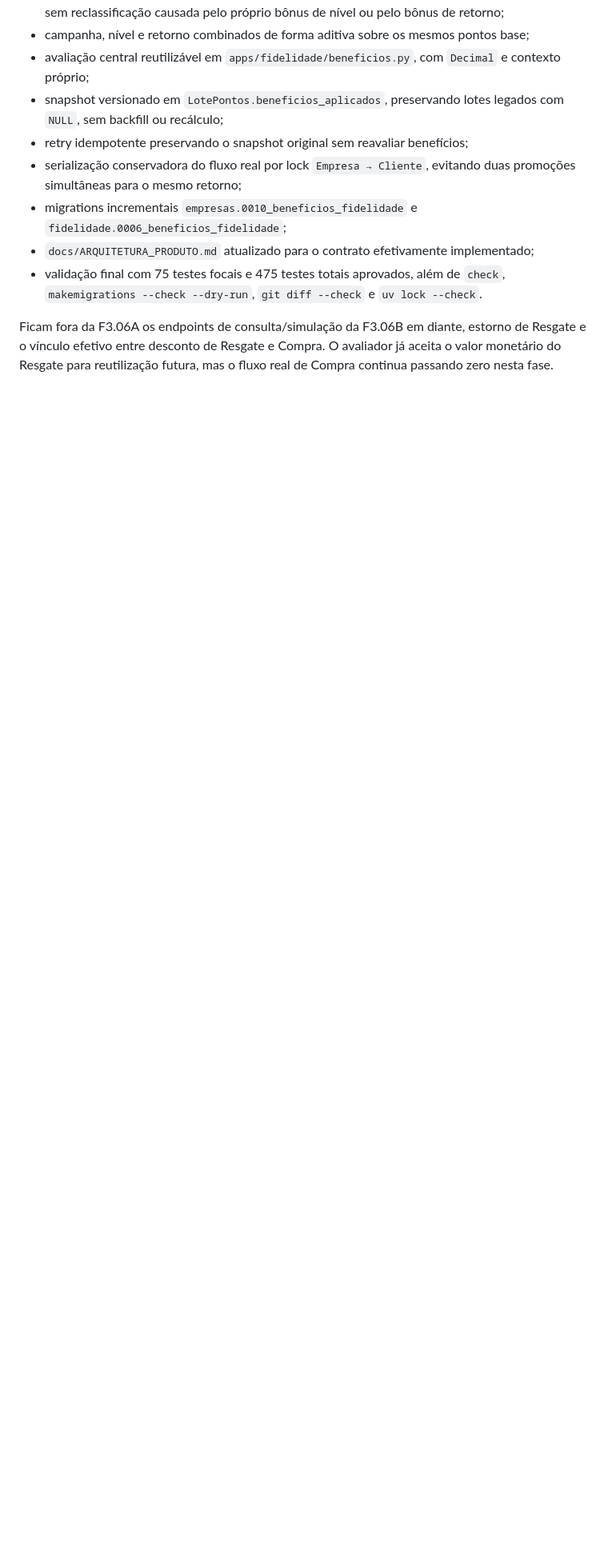
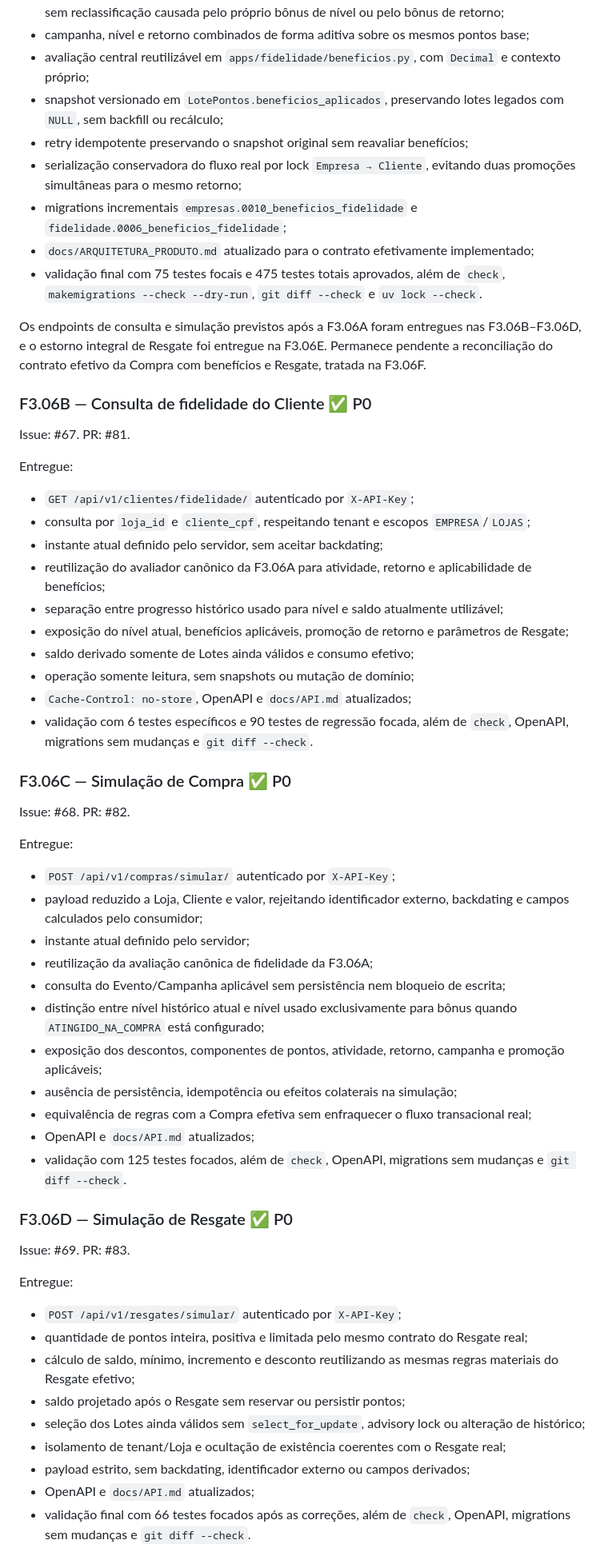
Before and after one commit to CaioDGeraldi/DataSystemChallenge, a Markdown page: docs/ROADMAP.md, the part around one of its changes. Shown at 80% size. Drawn GitHub-style; blank space fills up the shorter version.

Commit message:
docs: reconciliar roadmap apos f3.06b-f3.06e

```diff
--- a/docs/ROADMAP.md
+++ b/docs/ROADMAP.md
@@ -396,4 +396,56 @@ Entregue:
 - `docs/ARQUITETURA_PRODUTO.md` atualizado para o contrato efetivamente implementado;
 - validação final com 75 testes focais e 475 testes totais aprovados, além de `check`, `makemigrations --check --dry-run`, `git diff --check` e `uv lock --check`.
 
-Ficam fora da F3.06A os endpoints de consulta/simulação da F3.06B em diante, estorno de Resgate e o vínculo efetivo entre desconto de Resgate e Compra. O avaliador já aceita o valor monetário do Resgate para reutilização futura, mas o fluxo real de Compra continua passando zero nesta fase.
+Os endpoints de consulta e simulação previstos após a F3.06A foram entregues nas F3.06B–F3.06D, e o estorno integral de Resgate foi entregue na F3.06E. Permanece pendente a reconciliação do contrato efetivo da Compra com benefícios e Resgate, tratada na F3.06F.
+
+### F3.06B — Consulta de fidelidade do Cliente ✅ P0
+
+Issue: #67. PR: #81.
+
+Entregue:
+
+- `GET /api/v1/clientes/fidelidade/` autenticado por `X-API-Key`;
+- consulta por `loja_id` e `cliente_cpf`, respeitando tenant e escopos `EMPRESA`/`LOJAS`;
+- instante atual definido pelo servidor, sem aceitar backdating;
+- reutilização do avaliador canônico da F3.06A para atividade, retorno e aplicabilidade de benefícios;
+- separação entre progresso histórico usado para nível e saldo atualmente utilizável;
+- exposição do nível atual, benefícios aplicáveis, promoção de retorno e parâmetros de Resgate;
+- saldo derivado somente de Lotes ainda válidos e consumo efetivo;
+- operação somente leitura, sem snapshots ou mutação de domínio;
+- `Cache-Control: no-store`, OpenAPI e `docs/API.md` atualizados;
+- validação com 6 testes específicos e 90 testes de regressão focada, além de `check`, OpenAPI, migrations sem mudanças e `git diff --check`.
+
+### F3.06C — Simulação de Compra ✅ P0
+
+Issue: #68. PR: #82.
+
+Entregue:
+
+- `POST /api/v1/compras/simular/` autenticado por `X-API-Key`;
+- payload reduzido a Loja, Cliente e valor, rejeitando identificador externo, backdating e campos calculados pelo consumidor;
+- instante atual definido pelo servidor;
+- reutilização da avaliação canônica de fidelidade da F3.06A;
+- consulta do Evento/Campanha aplicável sem persistência nem bloqueio de escrita;
+- distinção entre nível histórico atual e nível usado exclusivamente para bônus quando `ATINGIDO_NA_COMPRA` está configurado;
+- exposição dos descontos, componentes de pontos, atividade, retorno, campanha e promoção aplicáveis;
+- ausência de persistência, idempotência ou efeitos colaterais na simulação;
+- equivalência de regras com a Compra efetiva sem enfraquecer o fluxo transacional real;
+- OpenAPI e `docs/API.md` atualizados;
+- validação com 125 testes focados, além de `check`, OpenAPI, migrations sem mudanças e `git diff --check`.
+
+### F3.06D — Simulação de Resgate ✅ P0
+
+Issue: #69. PR: #83.
+
+Entregue:
+
+- `POST /api/v1/resgates/simular/` autenticado por `X-API-Key`;
+- quantidade de pontos inteira, positiva e limitada pelo mesmo contrato do Resgate real;
+- cálculo de saldo, mínimo, incremento e desconto reutilizando as mesmas regras materiais do Resgate efetivo;
+- saldo projetado após o Resgate sem reservar ou persistir pontos;
+- seleção dos Lotes ainda válidos sem `select_for_update`, advisory lock ou alteração de histórico;
+- isolamento de tenant/Loja e ocultação de existência coerentes com o Resgate real;
+- payload estrito, sem backdating, identificador externo ou campos derivados;
+- OpenAPI e `docs/API.md` atualizados;
+- validação final com 66 testes focados após as correções, além de `check`, OpenAPI, migrations sem mudanças e `git diff --check`.
+
```
Also changed, not shown: other parts of docs/ROADMAP.md (+39 -8 lines).
